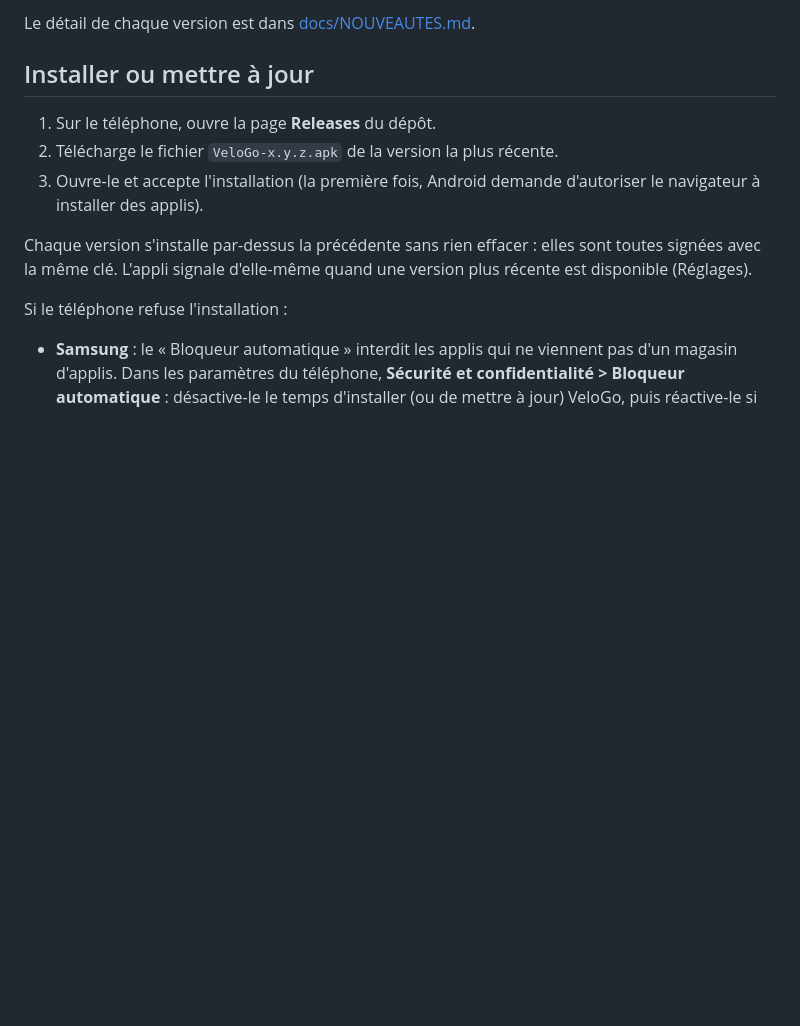
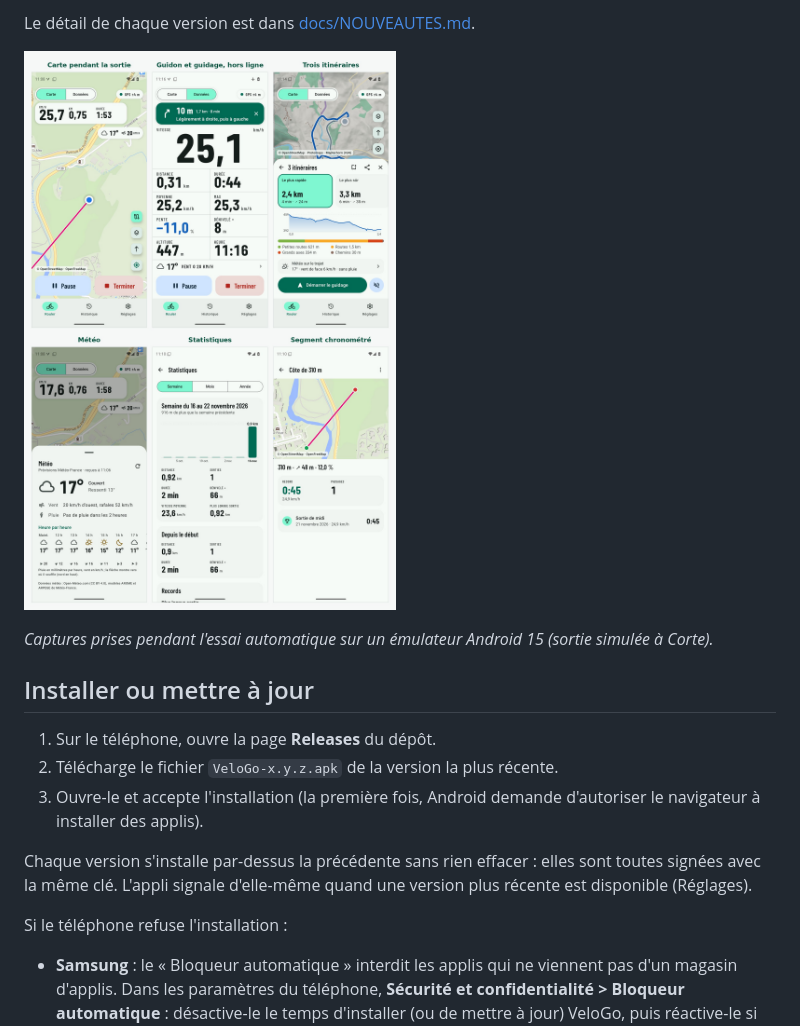
Before and after one commit to ramphortpl/velo, a Markdown page: README.md, the part around the change. Rendered like a GitHub page; pictures changed too: docs/apercu.jpg (added); blank space fills up the shorter version.

```diff
--- a/README.md
+++ b/README.md
@@ -20,6 +20,10 @@ téléphone.
   année ; records ; meilleurs temps ; segments personnels chronométrés ; sauvegarde et import en GPX.
 
 Le détail de chaque version est dans [docs/NOUVEAUTES.md](docs/NOUVEAUTES.md).
+
+![Six écrans de VeloGo : carte pendant une sortie, écran guidon avec guidage, itinéraires, météo, statistiques, segment](docs/apercu.jpg)
+
+*Captures prises pendant l'essai automatique sur un émulateur Android 15 (sortie simulée à Corte).*
 
 ## Installer ou mettre à jour
 
```
Also changed, not shown: CLAUDE.md (+2 -0 lines).
